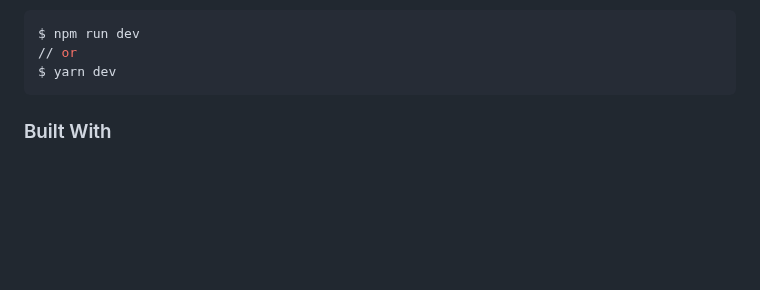
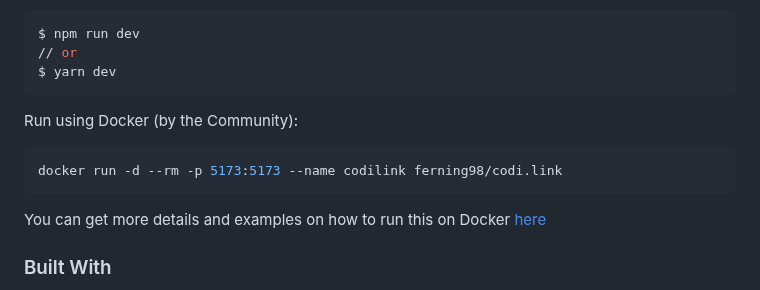
Before and after one commit to midudev/codi.link, a Markdown page: README.md, the part around the change. Drawn GitHub-style; blank space fills up the shorter version.

Commit message:
feat: added how to run using docker

````diff
--- a/README.md
+++ b/README.md
@@ -56,6 +56,13 @@ $ npm run dev
 // or
 $ yarn dev
 ```
+
+Run using Docker (by the Community):
+
+```sh
+docker run -d --rm -p 5173:5173 --name codilink ferning98/codi.link
+```
+You can get more details and examples on how to run this on Docker [here](https://hub.docker.com/r/ferning98/codi.link)
 
 ### Built With
 
````
